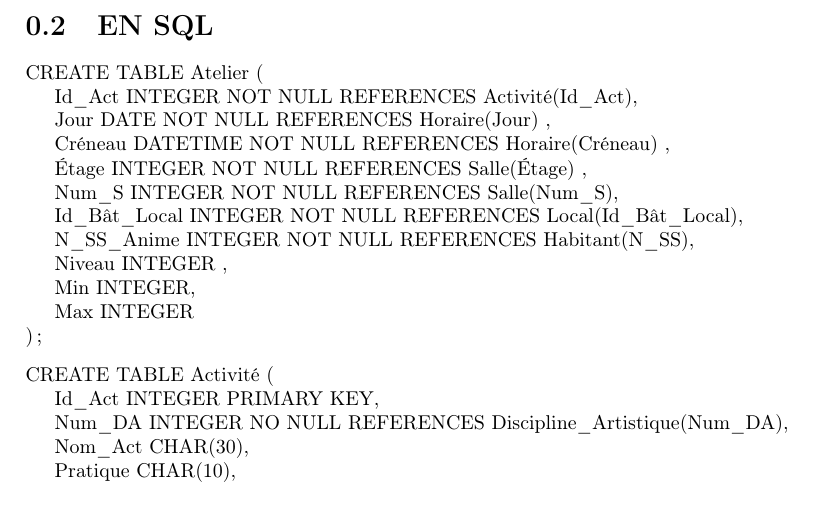
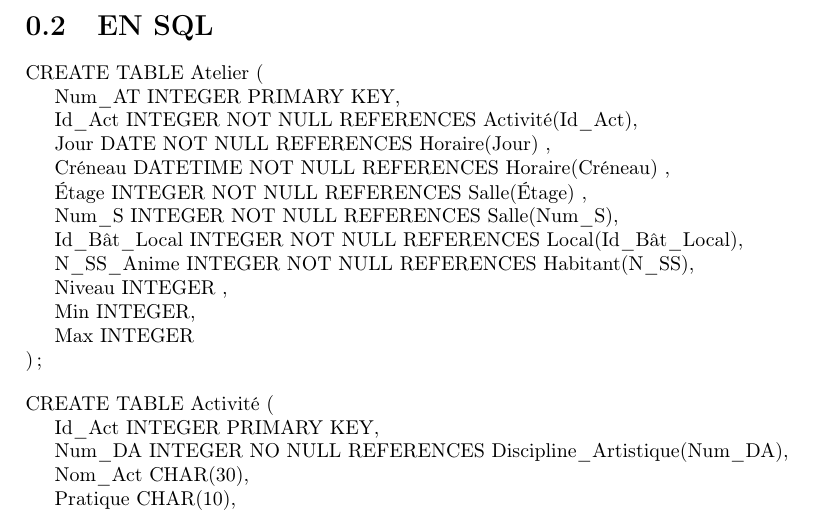
Before and after one commit to jeromecst/projetBDD, a LaTeX document (projet.tex): part of page 4 of 5, cut so that both start at the same text. Compiled offline with pdfLaTeX.

Commit message:
new references correction

```diff
--- a/projet.tex
+++ b/projet.tex
@@ -107,6 +107,7 @@
 
 		\begin{tabbing}
 			CR\=EATE TABLE Atelier (\\
+			\> Num$\_$AT INTEGER PRIMARY KEY,\\
 			\> Id$\_$Act INTEGER NOT NULL REFERENCES Activité(Id\_Act),\\
             \> Jour DATE NOT NULL REFERENCES Horaire(Jour) ,\\
             \> Créneau DATETIME NOT NULL REFERENCES Horaire(Créneau) ,\\
```
